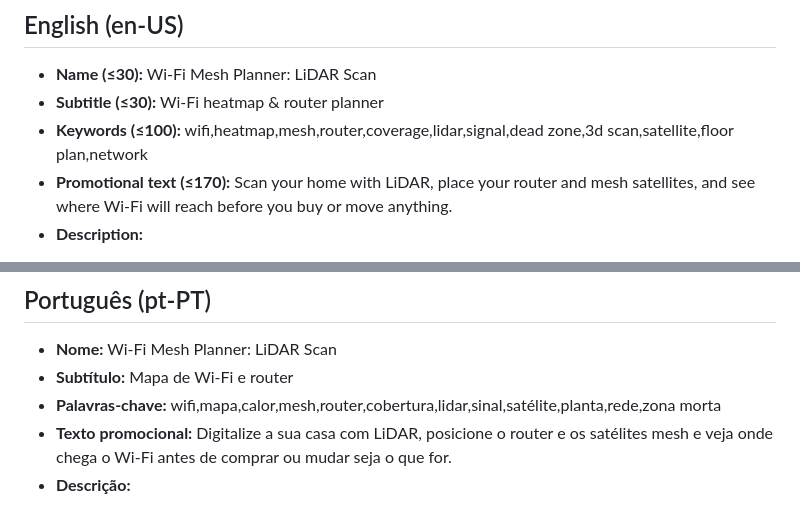
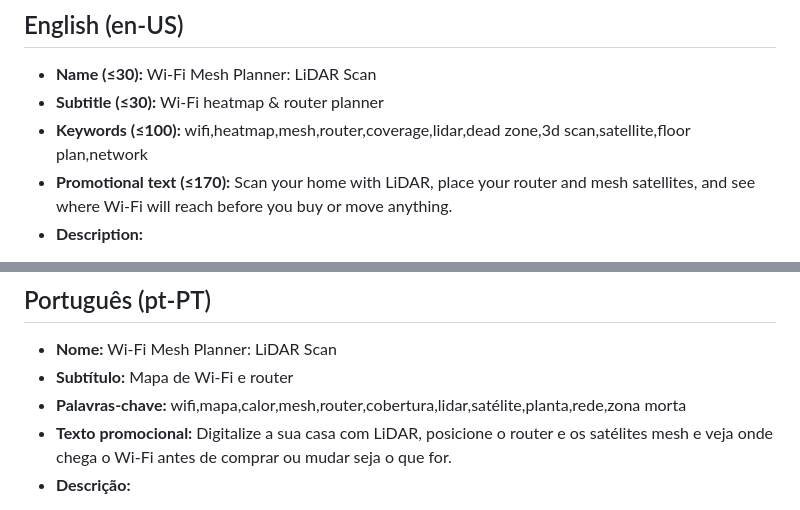
Before and after one commit to sneycampos/signal-ios, a Markdown page: docs/appstore/metadata.md, 2 parts joined by grey strips. Rendered like a GitHub page.

Commit message:
Metadata: remove signal/sinal keyword

```diff
--- a/docs/appstore/metadata.md
+++ b/docs/appstore/metadata.md
@@ -12,7 +12,7 @@
 
 - **Name (≤30):** Wi-Fi Mesh Planner: LiDAR Scan
 - **Subtitle (≤30):** Wi-Fi heatmap & router planner
-- **Keywords (≤100):** wifi,heatmap,mesh,router,coverage,lidar,signal,dead zone,3d scan,satellite,floor plan,network
+- **Keywords (≤100):** wifi,heatmap,mesh,router,coverage,lidar,dead zone,3d scan,satellite,floor plan,network
 - **Promotional text (≤170):** Scan your home with LiDAR, place your router and mesh satellites, and see where Wi-Fi will reach before you buy or move anything.
 - **Description:**
 
@@ -34,7 +34,7 @@ Requires an iPhone or iPad with a LiDAR scanner for room scanning.
 
 - **Nome:** Wi-Fi Mesh Planner: LiDAR Scan
 - **Subtítulo:** Mapa de Wi-Fi e router
-- **Palavras-chave:** wifi,mapa,calor,mesh,router,cobertura,lidar,sinal,satélite,planta,rede,zona morta
+- **Palavras-chave:** wifi,mapa,calor,mesh,router,cobertura,lidar,satélite,planta,rede,zona morta
 - **Texto promocional:** Digitalize a sua casa com LiDAR, posicione o router e os satélites mesh e veja onde chega o Wi-Fi antes de comprar ou mudar seja o que for.
 - **Descrição:**
 
```
